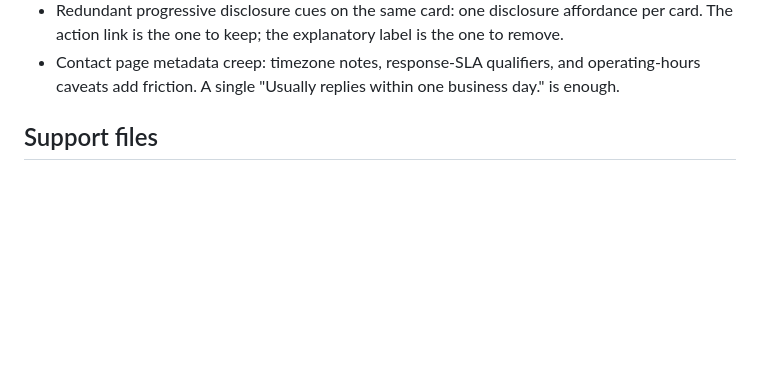
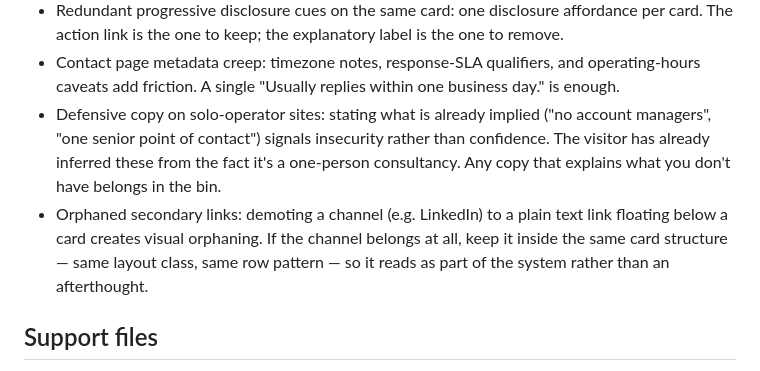
Before and after one commit to jeckyl2010/skills, a Markdown page: design/senior-ui-ux/SKILL.md, the part around the change. Drawn GitHub-style; blank space fills up the shorter version.

```diff
--- a/design/senior-ui-ux/SKILL.md
+++ b/design/senior-ui-ux/SKILL.md
@@ -139,6 +139,8 @@ Anders's projects follow a strict motion policy:
 - Eyebrow label colour drift: when a page has multiple section labels using different CSS classes, they can silently get different colour tokens. Both are doing the same job so they must use the same token.
 - Redundant progressive disclosure cues on the same card: one disclosure affordance per card. The action link is the one to keep; the explanatory label is the one to remove.
 - Contact page metadata creep: timezone notes, response-SLA qualifiers, and operating-hours caveats add friction. A single "Usually replies within one business day." is enough.
+- Defensive copy on solo-operator sites: stating what is already implied ("no account managers", "one senior point of contact") signals insecurity rather than confidence. The visitor has already inferred these from the fact it's a one-person consultancy. Any copy that explains what you don't have belongs in the bin.
+- Orphaned secondary links: demoting a channel (e.g. LinkedIn) to a plain text link floating below a card creates visual orphaning. If the channel belongs at all, keep it inside the same card structure — same layout class, same row pattern — so it reads as part of the system rather than an afterthought.
 
 ## Support files
 
```
Also changed, not shown: design/comtech-ui-design/SKILL.md (+4 -0 lines).
